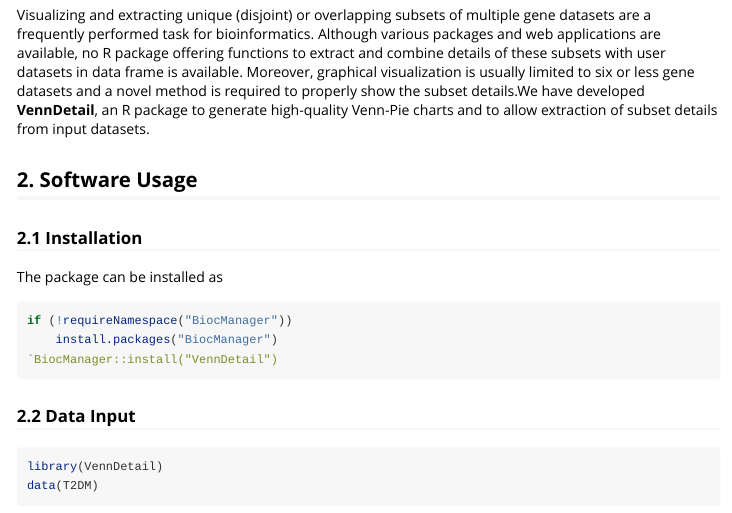
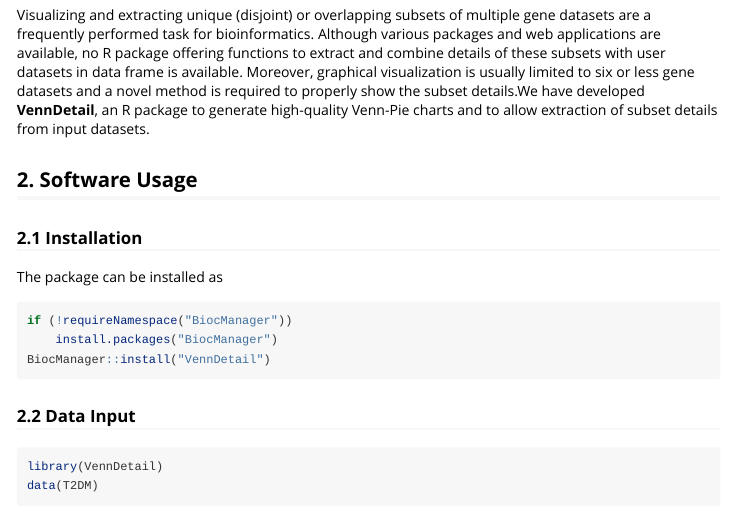
Before and after one commit to guokai8/VennDetail, an R Markdown document (vignettes/VennDetail.Rmd): the page in a window 1100 px wide, from 250 px down. Rendered offline with R 4.5, knitr and Pandoc, with nearby package versions; some code elsewhere in the file could not run offline.

Commit message:
fixed ymal issues

````diff
--- a/vignettes/VennDetail.Rmd
+++ b/vignettes/VennDetail.Rmd
@@ -28,10 +28,10 @@ input datasets.
 ## 2. Software Usage
 ### 2.1 Installation
 The package can be installed as
-``` {r install,eval = FALSE}
+``` {r install, eval = FALSE}
 if (!requireNamespace("BiocManager"))
     install.packages("BiocManager")
-`BiocManager::install("VennDetail")
+BiocManager::install("VennDetail")
 ```
 ### 2.2 Data Input
 ```{r load, results = 'hide', message = FALSE}
````
Also changed, not shown: vignettes/VennDetail.Rmd (2 more changed lines), 4 other files.
